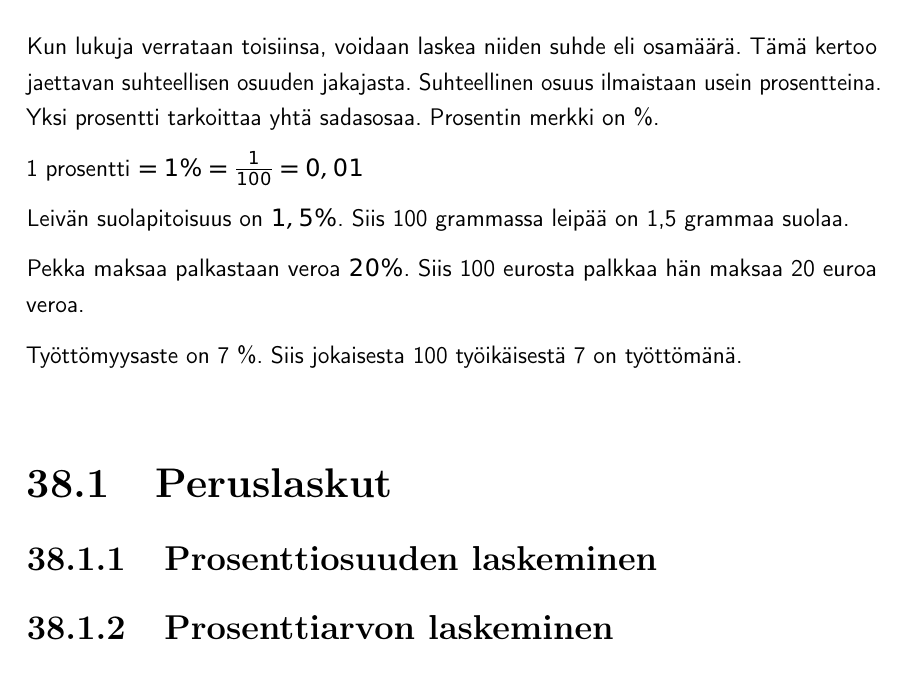
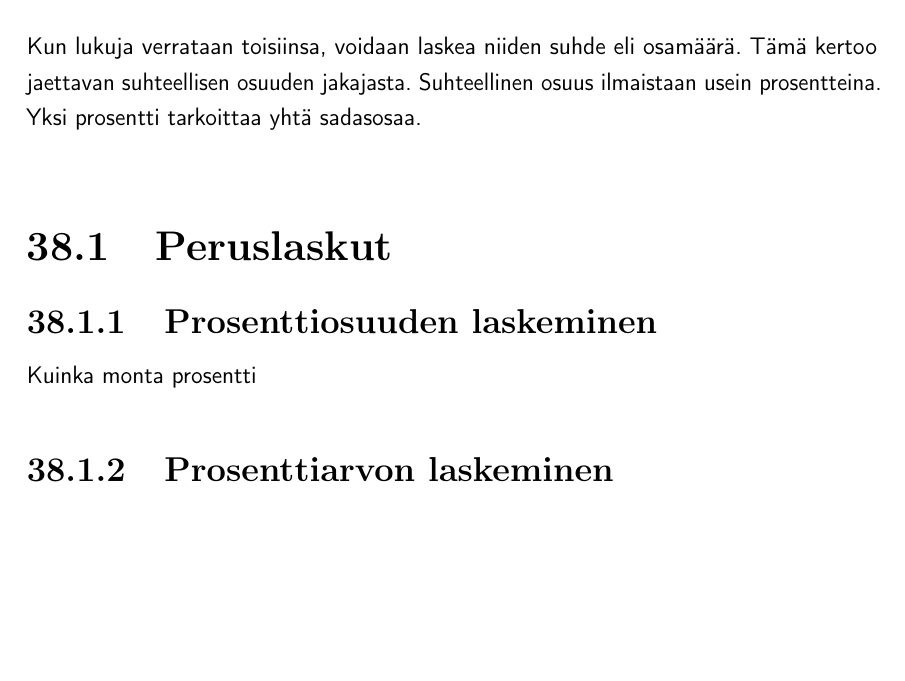
Before and after one commit to avoimet-oppimateriaalit-ry-arkisto/oppikirjamaraton-maa1, a LaTeX document (sisältö/kokokirja.tex, which reads sisältö/04_sovelluksia.tex): part of page 47 of 51, cut so that both start at the same text, the shorter picture padded with empty space. Compiled offline with pdfLaTeX.

Commit message:
Debuggausta

```diff
--- a/sisältö/04_sovelluksia.tex
+++ b/sisältö/04_sovelluksia.tex
@@ -6,19 +6,21 @@
 \chapter{Verrannollisuus}
 \chapter{Verrannollisuus: sovelluksia}
 \chapter{Prosenttilaskentaa - perustilanteet}
-Kun lukuja verrataan toisiinsa, voidaan laskea niiden suhde eli osamäärä. Tämä kertoo jaettavan suhteellisen osuuden jakajasta. Suhteellinen osuus ilmaistaan usein prosentteina. Yksi prosentti tarkoittaa yhtä sadasosaa. Prosentin merkki on \%.
+Kun lukuja verrataan toisiinsa, voidaan laskea niiden suhde eli osamäärä. Tämä kertoo jaettavan suhteellisen osuuden jakajasta. Suhteellinen osuus ilmaistaan usein prosentteina. Yksi prosentti tarkoittaa yhtä sadasosaa. %Prosentin merkki on \%.
 
-1 prosentti $= 1 \% = \frac{1}{100} = 0,01$
+%1 prosentti $= 1 \% = \frac{1}{100} = 0,01$
 
-Leivän suolapitoisuus on $1,5 \%$. Siis 100 grammassa leipää on 1,5 grammaa suolaa.
+%Leivän suolapitoisuus on $1,5 \%$. Siis 100 grammassa leipää on 1,5 grammaa suolaa.
 
-Pekka maksaa palkastaan veroa $20 \%$. Siis 100 eurosta palkkaa hän maksaa 20 euroa veroa.
+%Pekka maksaa palkastaan veroa $20 \%$. Siis 100 eurosta palkkaa hän maksaa 20 euroa veroa.
 
-Työttömyysaste on 7 \%. Siis jokaisesta 100 työikäisestä 7 on työttömänä.
+%Työttömyysaste on $7 \%$. Siis jokaisesta 100 työikäisestä 7 on työttömänä.
 
 \section{Peruslaskut}
 
 \subsection{Prosenttiosuuden laskeminen}
+
+Kuinka monta prosentti
 
 \subsection{Prosenttiarvon laskeminen}
 
```
